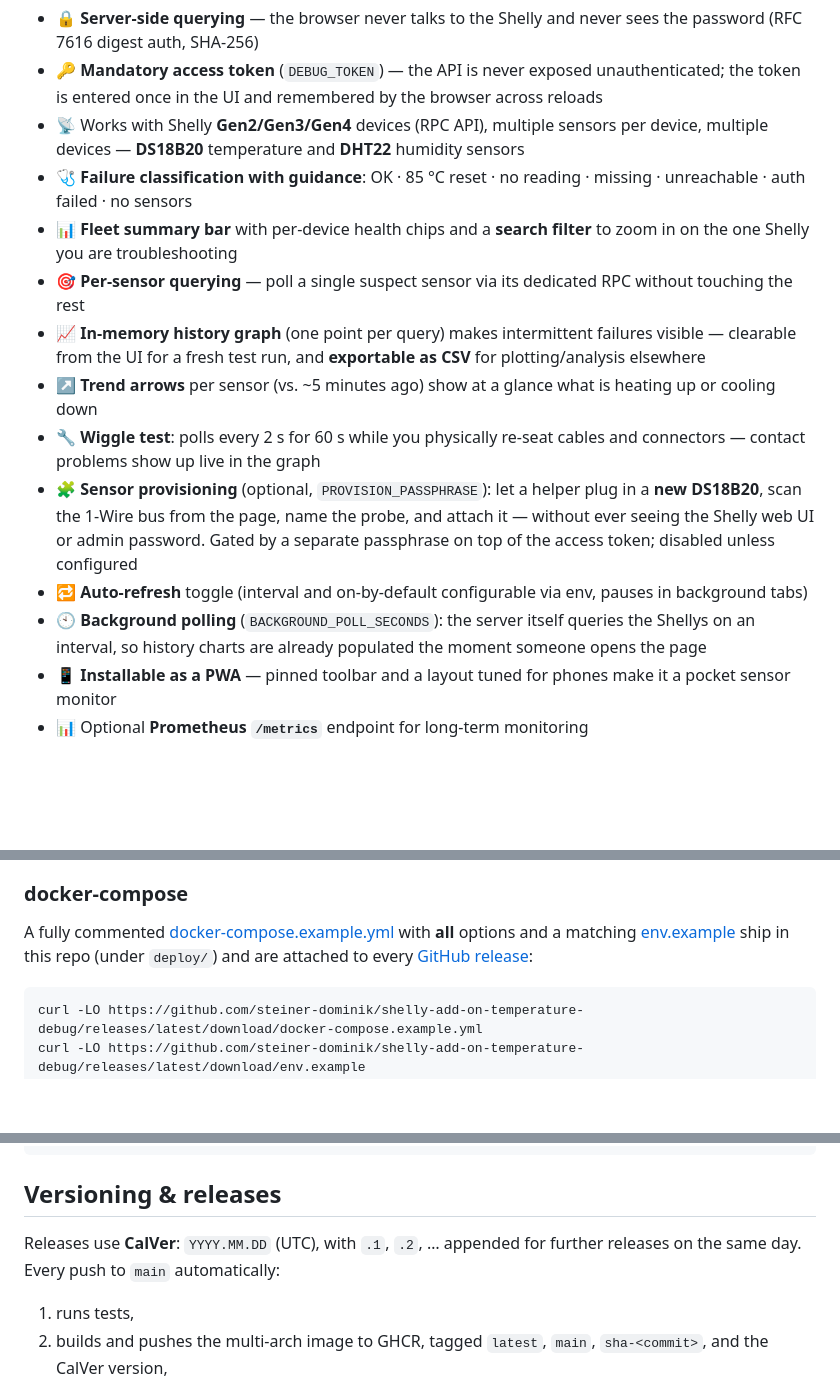
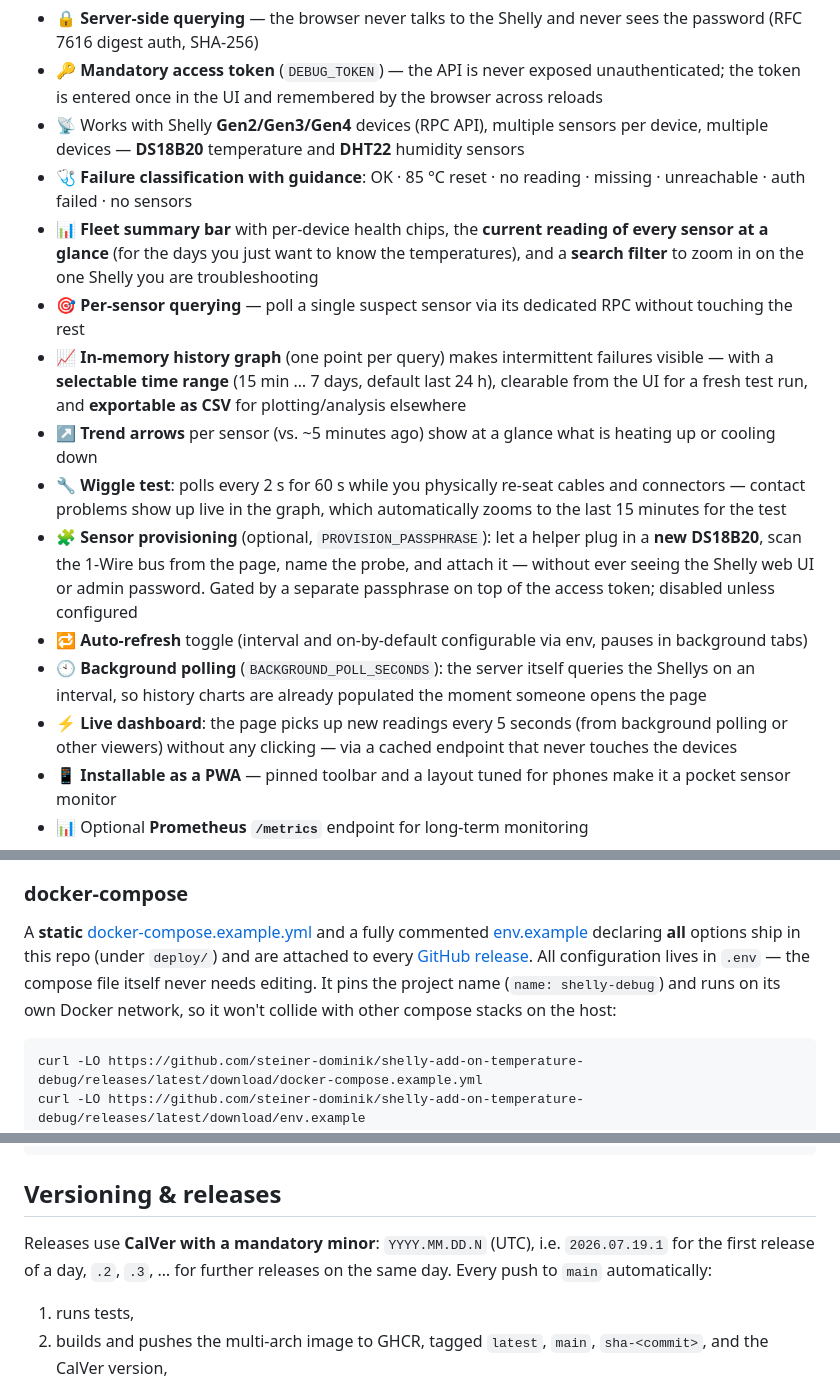
Before and after one commit to steiner-dominik/shelly-add-on-temperature-debug, a Markdown page: README.md, 3 parts joined by grey strips. GitHub-like rendering; blank space fills up the shorter version.

````diff
--- a/README.md
+++ b/README.md
@@ -43,17 +48,21 @@ plain-language guidance on what to check.
   **DHT22** humidity sensors
 - 🩺 **Failure classification with guidance**: OK · 85 °C reset · no
   reading · missing · unreachable · auth failed · no sensors
-- 📊 **Fleet summary bar** with per-device health chips and a **search
-  filter** to zoom in on the one Shelly you are troubleshooting
+- 📊 **Fleet summary bar** with per-device health chips, the **current
+  reading of every sensor at a glance** (for the days you just want to know
+  the temperatures), and a **search filter** to zoom in on the one Shelly
+  you are troubleshooting
 - 🎯 **Per-sensor querying** — poll a single suspect sensor via its
   dedicated RPC without touching the rest
 - 📈 **In-memory history graph** (one point per query) makes intermittent
-  failures visible — clearable from the UI for a fresh test run, and
+  failures visible — with a **selectable time range** (15 min … 7 days,
+  default last 24 h), clearable from the UI for a fresh test run, and
   **exportable as CSV** for plotting/analysis elsewhere
 - ↗️ **Trend arrows** per sensor (vs. ~5 minutes ago) show at a glance
   what is heating up or cooling down
 - 🔧 **Wiggle test**: polls every 2 s for 60 s while you physically re-seat
-  cables and connectors — contact problems show up live in the graph
+  cables and connectors — contact problems show up live in the graph, which
+  automatically zooms to the last 15 minutes for the test
 - 🧩 **Sensor provisioning** (optional, `PROVISION_PASSPHRASE`): let a
   helper plug in a **new DS18B20**, scan the 1-Wire bus from the page, name
   the probe, and attach it — without ever seeing the Shelly web UI or admin
@@ -64,6 +73,9 @@ plain-language guidance on what to check.
 - 🕙 **Background polling** (`BACKGROUND_POLL_SECONDS`): the server itself
   queries the Shellys on an interval, so history charts are already
   populated the moment someone opens the page
+- ⚡ **Live dashboard**: the page picks up new readings every 5 seconds
+  (from background polling or other viewers) without any clicking — via a
+  cached endpoint that never touches the devices
 - 📱 **Installable as a PWA** — pinned toolbar and a layout tuned for
   phones make it a pocket sensor monitor
 - 📊 Optional **Prometheus `/metrics`** endpoint for long-term monitoring
@@ -119,10 +131,13 @@ setup needed).
 
 ### docker-compose
 
-A fully commented [docker-compose.example.yml](deploy/docker-compose.example.yml)
-with **all** options and a matching [env.example](deploy/env.example) ship in
-this repo (under `deploy/`) and are attached to every
-[GitHub release](https://github.com/steiner-dominik/shelly-add-on-temperature-debug/releases):
+A **static** [docker-compose.example.yml](deploy/docker-compose.example.yml)
+and a fully commented [env.example](deploy/env.example) declaring **all**
+options ship in this repo (under `deploy/`) and are attached to every
+[GitHub release](https://github.com/steiner-dominik/shelly-add-on-temperature-debug/releases).
+All configuration lives in `.env` — the compose file itself never needs
+editing. It pins the project name (`name: shelly-debug`) and runs on its own
+Docker network, so it won't collide with other compose stacks on the host:
 
 ```bash
 curl -LO https://github.com/steiner-dominik/shelly-add-on-temperature-debug/releases/latest/download/docker-compose.example.yml
@@ -186,8 +201,9 @@ location /debug {
 
 ## Versioning & releases
 
-Releases use **CalVer**: `YYYY.MM.DD` (UTC), with `.1`, `.2`, … appended for
-further releases on the same day. Every push to `main` automatically:
+Releases use **CalVer with a mandatory minor**: `YYYY.MM.DD.N` (UTC), i.e.
+`2026.07.19.1` for the first release of a day, `.2`, `.3`, … for further
+releases on the same day. Every push to `main` automatically:
 
 1. runs tests,
 2. builds and pushes the multi-arch image to GHCR, tagged
````
Also changed, not shown: other parts of README.md (+10 -4 lines), docs/screenshot-dark.png (added), docs/screenshot-light.png (added), docs/screenshot.png (deleted), 13 other files.
